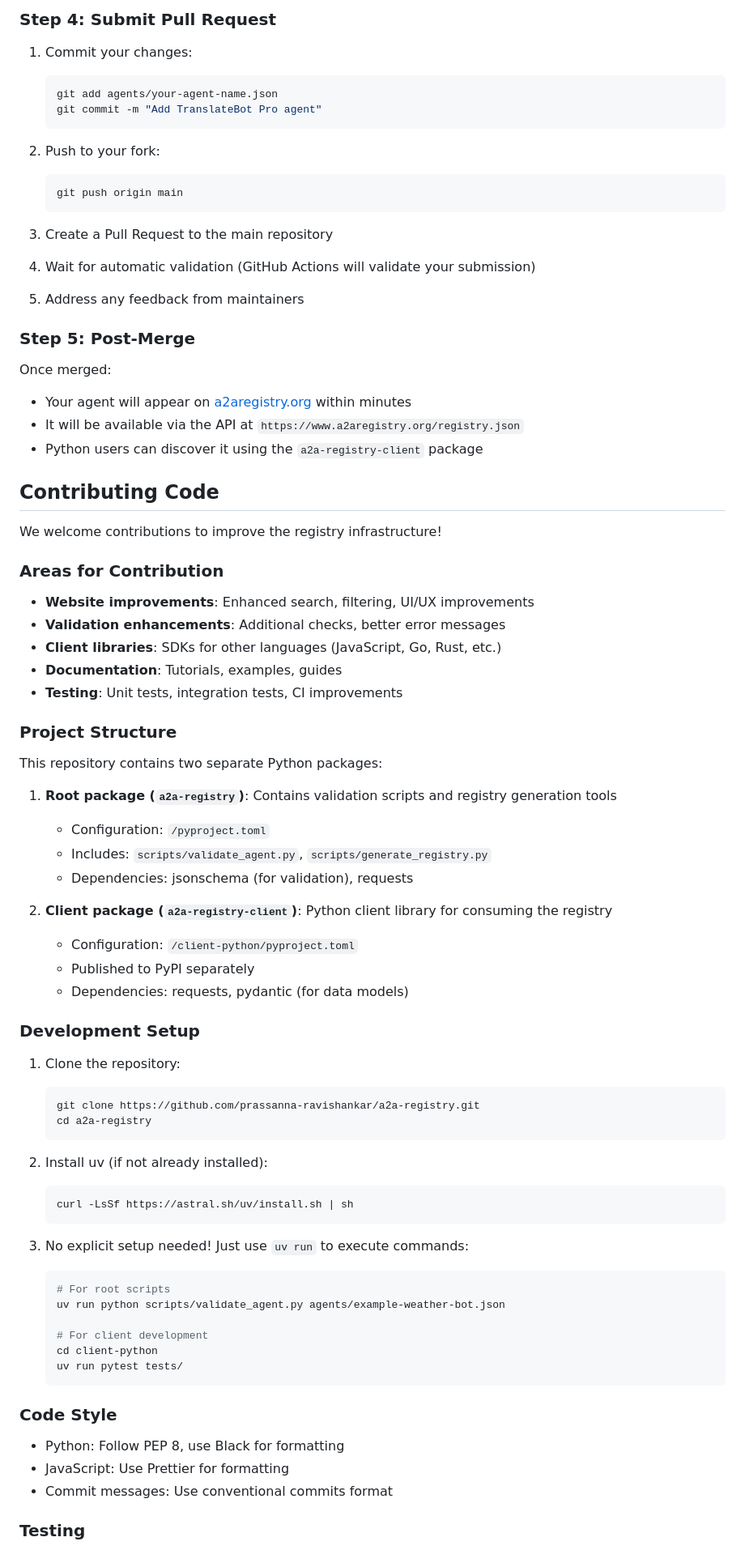
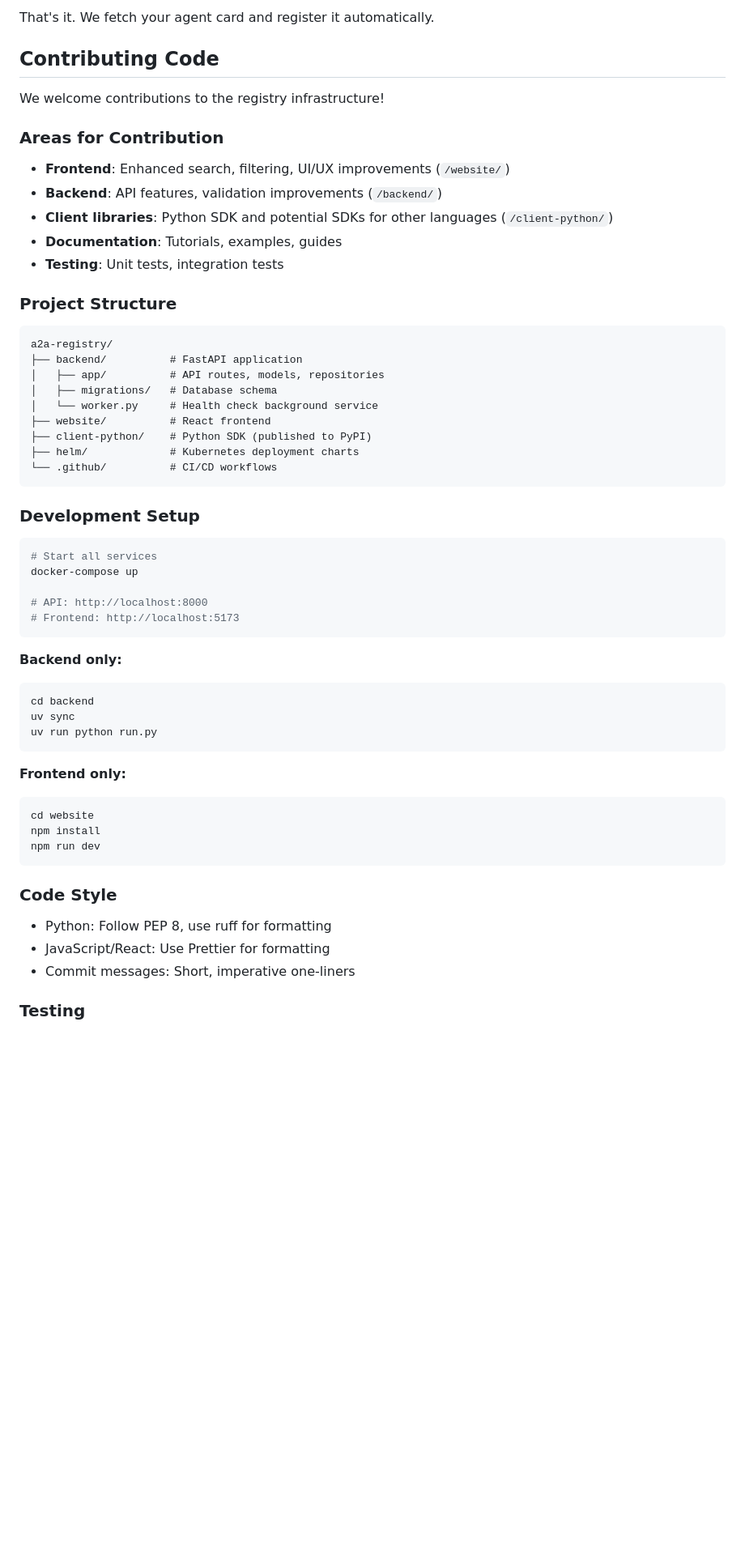
Before and after one commit to prassanna-ravishankar/a2a-registry, a Markdown page: CONTRIBUTING.md, the part around one of its changes. Shown at 81% size. Rendered like a GitHub page; blank space fills up the shorter version.

Commit message:
update docs for new client-server architecture and self-service registration (#51)

````diff
--- a/CONTRIBUTING.md
+++ b/CONTRIBUTING.md
@@ -139,85 +88,62 @@ uv run python scripts/validate_agent.py agents/your-agent-name.json
 ```
 
-### Step 4: Submit Pull Request
-
-1. Commit your changes:
-   ```bash
-   git add agents/your-agent-name.json
-   git commit -m "Add TranslateBot Pro agent"
-   ```
-
-2. Push to your fork:
-   ```bash
-   git push origin main
-   ```
-
-3. Create a Pull Request to the main repository
-
-4. Wait for automatic validation (GitHub Actions will validate your submission)
-
-5. Address any feedback from maintainers
-
-### Step 5: Post-Merge
-
-Once merged:
-- Your agent will appear on [a2aregistry.org](https://www.a2aregistry.org) within minutes
-- It will be available via the API at `https://www.a2aregistry.org/registry.json`
-- Python users can discover it using the `a2a-registry-client` package
+That's it. We fetch your agent card and register it automatically.
 
 ## Contributing Code
 
-We welcome contributions to improve the registry infrastructure!
+We welcome contributions to the registry infrastructure!
 
 ### Areas for Contribution
 
-- **Website improvements**: Enhanced search, filtering, UI/UX improvements
-- **Validation enhancements**: Additional checks, better error messages
-- **Client libraries**: SDKs for other languages (JavaScript, Go, Rust, etc.)
+- **Frontend**: Enhanced search, filtering, UI/UX improvements (`/website/`)
+- **Backend**: API features, validation improvements (`/backend/`)
+- **Client libraries**: Python SDK and potential SDKs for other languages (`/client-python/`)
 - **Documentation**: Tutorials, examples, guides
-- **Testing**: Unit tests, integration tests, CI improvements
+- **Testing**: Unit tests, integration tests
 
 ### Project Structure
 
-This repository contains two separate Python packages:
-
-1. **Root package (`a2a-registry`)**: Contains validation scripts and registry generation tools
-   - Configuration: `/pyproject.toml`
-   - Includes: `scripts/validate_agent.py`, `scripts/generate_registry.py`
-   - Dependencies: jsonschema (for validation), requests
-
-2. **Client package (`a2a-registry-client`)**: Python client library for consuming the registry
-   - Configuration: `/client-python/pyproject.toml`
-   - Published to PyPI separately
-   - Dependencies: requests, pydantic (for data models)
+```
+a2a-registry/
+├── backend/          # FastAPI application
+│   ├── app/          # API routes, models, repositories
+│   ├── migrations/   # Database schema
+│   └── worker.py     # Health check background service
+├── website/          # React frontend
+├── client-python/    # Python SDK (published to PyPI)
+├── helm/             # Kubernetes deployment charts
+└── .github/          # CI/CD workflows
+```
 
 ### Development Setup
 
-1. Clone the repository:
-   ```bash
-   git clone https://github.com/prassanna-ravishankar/a2a-registry.git
-   cd a2a-registry
-   ```
+```bash
+# Start all services
+docker-compose up
 
-2. Install uv (if not already installed):
-   ```bash
-   curl -LsSf https://astral.sh/uv/install.sh | sh
-   ```
+# API: http://localhost:8000
+# Frontend: http://localhost:5173
+```
 
-3. No explicit setup needed! Just use `uv run` to execute commands:
-   ```bash
-   # For root scripts
-   uv run python scripts/validate_agent.py agents/example-weather-bot.json
+**Backend only:**
+```bash
+cd backend
+uv sync
+uv run python run.py
+```
 
-   # For client development
-   cd client-python
-   uv run pytest tests/
-   ```
+**Frontend only:**
+```bash
+cd website
+npm install
+npm run dev
+```
 
 ### Code Style
 
-- Python: Follow PEP 8, use Black for formatting
-- JavaScript: Use Prettier for formatting
-- Commit messages: Use conventional commits format
+- Python: Follow PEP 8, use ruff for formatting
+- JavaScript/React: Use Prettier for formatting
+- Commit messages: Short, imperative one-liners
 
 ### Testing
 
````
Also changed, not shown: other parts of CONTRIBUTING.md (+63 -153 lines), DEPLOYMENT.md (+7 -7 lines), README.md (+6 -6 lines).
